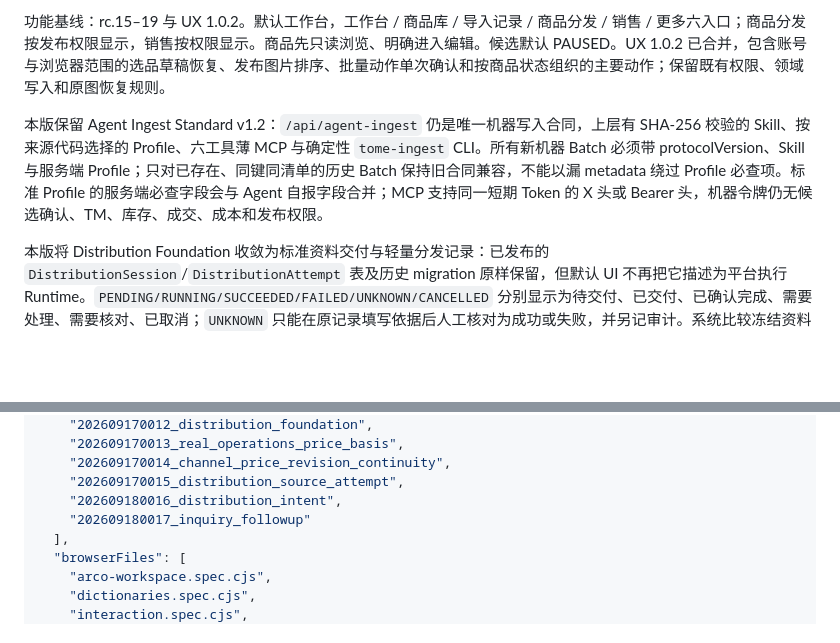
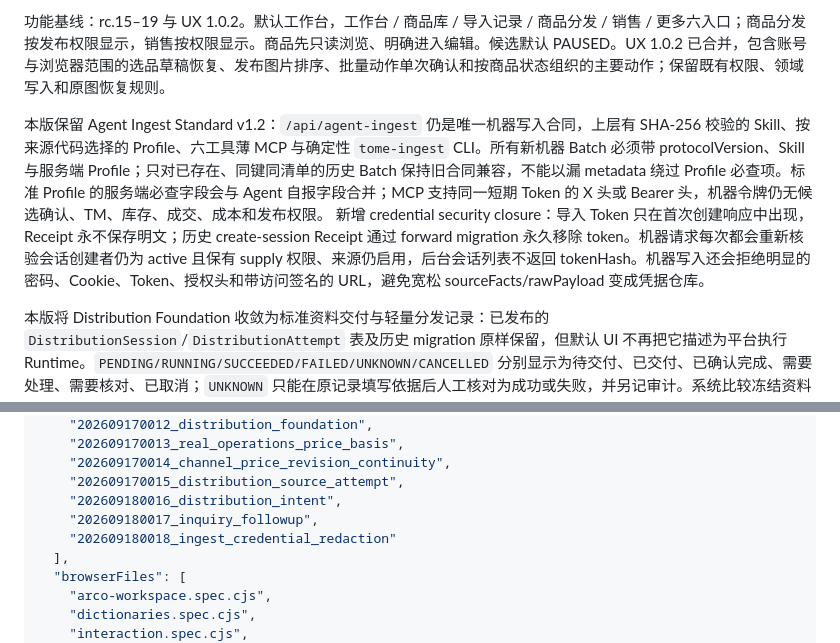
Before and after one commit to BA7IEE/tome-workbench, a Markdown page: docs/CURRENT-RELEASE.md, 2 parts joined by grey strips. Drawn GitHub-style; blank space fills up the shorter version.

Commit message:
docs(ingest): record credential security closure

```diff
--- a/docs/CURRENT-RELEASE.md
+++ b/docs/CURRENT-RELEASE.md
@@ -8,7 +8,7 @@ rc.5 的已发布候选基线是 `main@cb1fe6ce0eb9a6a915a02107e10714c8fb5e0e06`
 
 功能基线：rc.15–19 与 UX 1.0.2。默认工作台，工作台 / 商品库 / 导入记录 / 商品分发 / 销售 / 更多六入口；商品分发按发布权限显示，销售按权限显示。商品先只读浏览、明确进入编辑。候选默认 PAUSED。UX 1.0.2 已合并，包含账号与浏览器范围的选品草稿恢复、发布图片排序、批量动作单次确认和按商品状态组织的主要动作；保留既有权限、领域写入和原图恢复规则。
 
-本版保留 Agent Ingest Standard v1.2：`/api/agent-ingest` 仍是唯一机器写入合同，上层有 SHA-256 校验的 Skill、按来源代码选择的 Profile、六工具薄 MCP 与确定性 `tome-ingest` CLI。所有新机器 Batch 必须带 protocolVersion、Skill 与服务端 Profile；只对已存在、同键同清单的历史 Batch 保持旧合同兼容，不能以漏 metadata 绕过 Profile 必查项。标准 Profile 的服务端必查字段会与 Agent 自报字段合并；MCP 支持同一短期 Token 的 X 头或 Bearer 头，机器令牌仍无候选确认、TM、库存、成交、成本和发布权限。
+本版保留 Agent Ingest Standard v1.2：`/api/agent-ingest` 仍是唯一机器写入合同，上层有 SHA-256 校验的 Skill、按来源代码选择的 Profile、六工具薄 MCP 与确定性 `tome-ingest` CLI。所有新机器 Batch 必须带 protocolVersion、Skill 与服务端 Profile；只对已存在、同键同清单的历史 Batch 保持旧合同兼容，不能以漏 metadata 绕过 Profile 必查项。标准 Profile 的服务端必查字段会与 Agent 自报字段合并；MCP 支持同一短期 Token 的 X 头或 Bearer 头，机器令牌仍无候选确认、TM、库存、成交、成本和发布权限。 新增 credential security closure：导入 Token 只在首次创建响应中出现，Receipt 永不保存明文；历史 create-session Receipt 通过 forward migration 永久移除 token。机器请求每次都会重新核验会话创建者仍为 active 且保有 supply 权限、来源仍启用，后台会话列表不返回 tokenHash。机器写入还会拒绝明显的密码、Cookie、Token、授权头和带访问签名的 URL，避免宽松 sourceFacts/rawPayload 变成凭据仓库。
 
 本版将 Distribution Foundation 收敛为标准资料交付与轻量分发记录：已发布的 `DistributionSession`/`DistributionAttempt` 表及历史 migration 原样保留，但默认 UI 不再把它描述为平台执行 Runtime。`PENDING/RUNNING/SUCCEEDED/FAILED/UNKNOWN/CANCELLED` 分别显示为待交付、已交付、已确认完成、需要处理、需要核对、已取消；`UNKNOWN` 只能在原记录填写依据后人工核对为成功或失败，并另记审计。系统比较冻结资料内容和历史记录，自动选择 PUBLISH、UPDATE 或 NOOP；未处理的交付会回到原记录，不能靠新 UsePackage 重复发布。标准 `tome-distribution/1.0` Skill 及 `/api/mcp/distribution` 只提供列出交付、取得冻结包、确认目标操作完成、报告待人工处理四项能力；取包才将记录记为“已交付”，并按 Channel、会话、当前创建者发布权限、图片权利和 UsePackage 重验。机器先从 protocol 读取并校验 Skill/Profile SHA-256，X 头与同一 Token 的 Bearer 等价；它不暴露领取、心跳、租约、浏览器步骤或任何平台动作。前向 migration `202609170015_distribution_source_attempt` 让 DELIST 用 `sourceAttemptId` 绑定具体成功资料代际；从 AVAILABLE 转为任何不可售状态时，每个已发布渠道都有一条去重的需要停售记录，恢复 AVAILABLE 不自动重新交付。只有取得稳定 `remoteId` 才创建 Listing；APP 渠道没有远端 ID 时按标题永久 TM 复核，禁止用 `MANUAL:TM...` 伪造身份；AnQiCMS 的 PUBLISH/UPDATE 成功则必须回传稳定 archive ID。受限 Token、领取和租约仍是兼容的高级接口，但默认 `DISTRIBUTION_COMPAT_RUNTIME_ENABLED=false`；没有真实第三方连接或外部副作用。
 
@@ -52,7 +52,8 @@ rc.5 的已发布候选基线是 `main@cb1fe6ce0eb9a6a915a02107e10714c8fb5e0e06`
     "202609170014_channel_price_revision_continuity",
     "202609170015_distribution_source_attempt",
     "202609180016_distribution_intent",
-    "202609180017_inquiry_followup"
+    "202609180017_inquiry_followup",
+    "202609180018_ingest_credential_redaction"
   ],
   "browserFiles": [
     "arco-workspace.spec.cjs",
```
